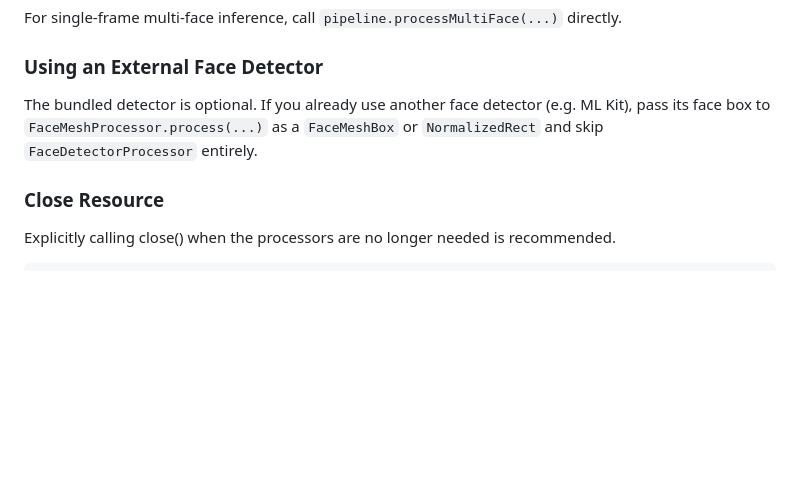
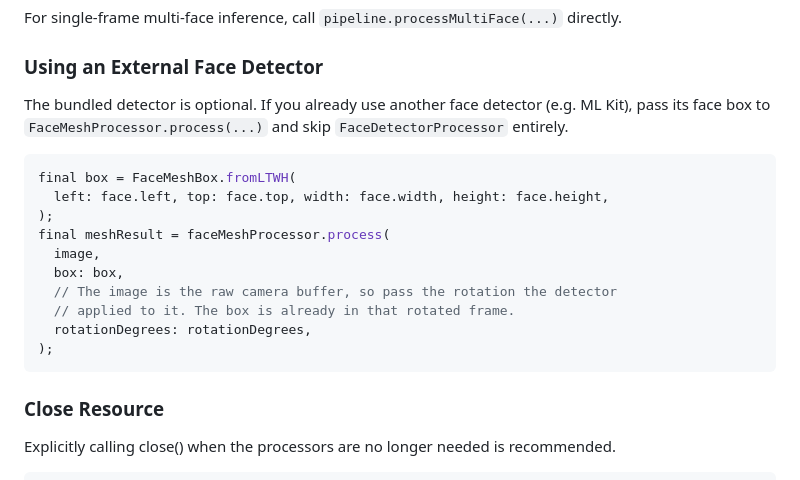
Before and after one commit to cornpip/mediapipe_face_mesh, a Markdown page: README.md, the part around the change. Rendered like a GitHub page; blank space fills up the shorter version.

Commit message:
docs: add an external face detector example to the README

````diff
--- a/README.md
+++ b/README.md
@@ -294,8 +294,21 @@ directly.
 ### Using an External Face Detector
 
 The bundled detector is optional. If you already use another face detector
-(e.g. ML Kit), pass its face box to `FaceMeshProcessor.process(...)` as a
-`FaceMeshBox` or `NormalizedRect` and skip `FaceDetectorProcessor` entirely.
+(e.g. ML Kit), pass its face box to `FaceMeshProcessor.process(...)` and skip
+`FaceDetectorProcessor` entirely.
+
+```dart
+final box = FaceMeshBox.fromLTWH(
+  left: face.left, top: face.top, width: face.width, height: face.height,
+);
+final meshResult = faceMeshProcessor.process(
+  image,
+  box: box,
+  // The image is the raw camera buffer, so pass the rotation the detector
+  // applied to it. The box is already in that rotated frame.
+  rotationDegrees: rotationDegrees,
+);
+```
 
 ### Close Resource
 
````
